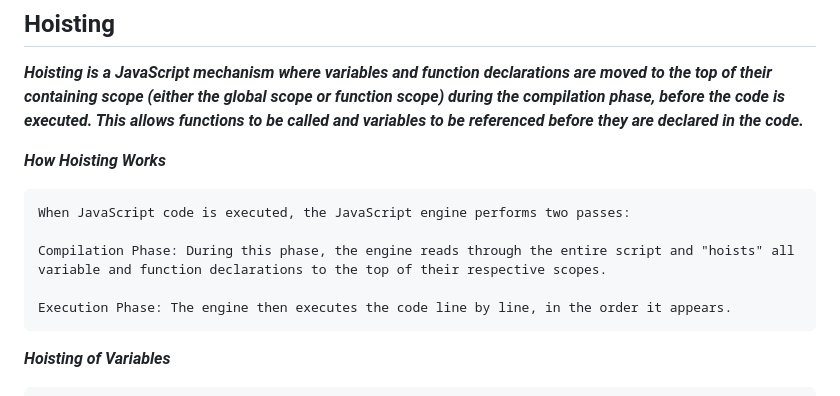
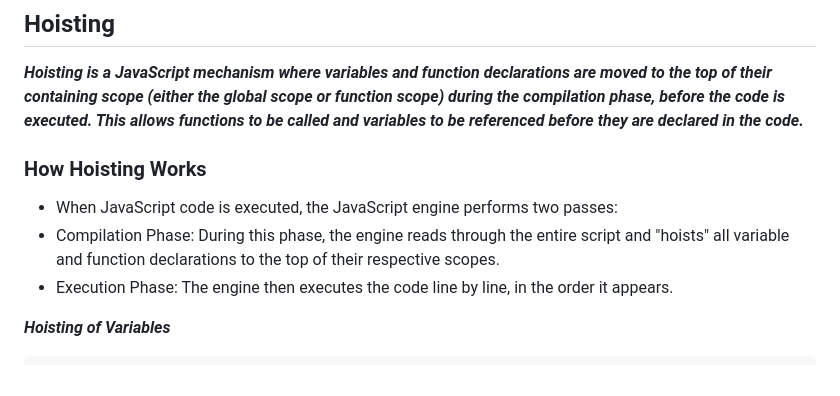
Before and after one commit to Abdul-Hamid-rnd/JavaScript, a Markdown page: JavaScript/Hoisting.md, the part around the change. Rendered like a GitHub page.

````diff
--- a/JavaScript/Hoisting.md
+++ b/JavaScript/Hoisting.md
@@ -1,14 +1,12 @@
 ## Hoisting
 ***Hoisting is a JavaScript mechanism where variables and function declarations are moved to the top of their containing scope (either the global scope or function scope) during the compilation phase, before the code is executed. This allows functions to be called and variables to be referenced before they are declared in the code.***
 
-***How Hoisting Works***
-```
-When JavaScript code is executed, the JavaScript engine performs two passes:
+### How Hoisting Works
 
-Compilation Phase: During this phase, the engine reads through the entire script and "hoists" all variable and function declarations to the top of their respective scopes.
+  * When JavaScript code is executed, the JavaScript engine performs two passes:
+  * Compilation Phase: During this phase, the engine reads through the entire script and "hoists" all variable and function declarations to the top of their respective scopes.
+  * Execution Phase: The engine then executes the code line by line, in the order it appears.
 
-Execution Phase: The engine then executes the code line by line, in the order it appears.
-```
 ***Hoisting of Variables***
 ```
 Var : Variables declared with var are hoisted to the top of their scope but are not initialized until their line of code is executed. The initial value of hoisted variables is undefined.
````
